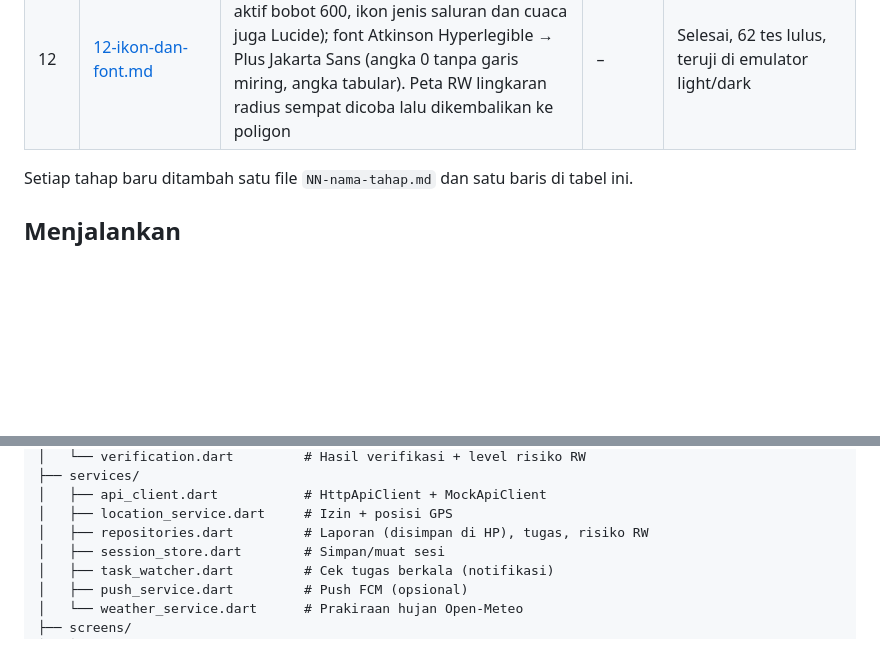
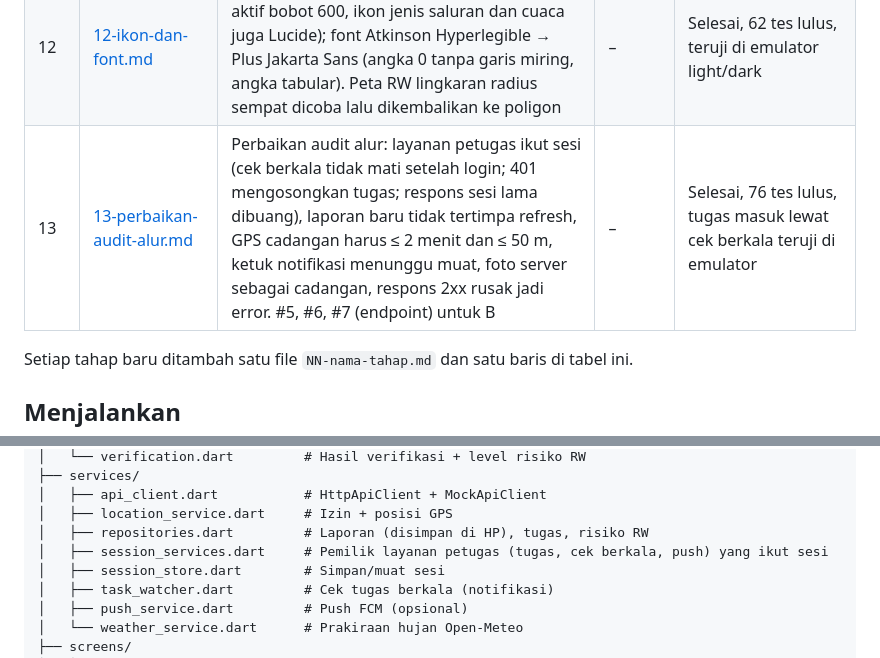
Before and after one commit to GedeAnanda/rivora, a Markdown page: docs/mobile/README.md, 2 parts joined by grey strips. Rendered like a GitHub page; blank space fills up the shorter version.

Commit message:
docs(mobile): perbaikan temuan audit alur

```diff
--- a/docs/mobile/README.md
+++ b/docs/mobile/README.md
@@ -24,6 +24,7 @@ Aplikasi pelapor untuk petugas kebersihan, siskamling, dan warga: foto saluran l
 | 10 | [10-uji-backend-asli.md](10-uji-backend-asli.md) | Uji ujung ke ujung ke backend asli (tunnel): login, `POST /devices`, FCM, peta, tugas, lapor, verifikasi `lokasi_demo` → RW 05 0,33 → 0,18; chip level sama dirapikan | – | Selesai. Notifikasi di bilah (app di latar belakang) belum diuji |
 | 11 | [11-uji-sistem-penuh.md](11-uji-sistem-penuh.md) | Uji sistem penuh isi `dev`: dasbor (lurah) → backend lokal + AI asli → HP (petugas) → dasbor; tes otomatis backend 15/15, dasbor build OK, mobile 58/58; 2 perbaikan mobile (Mulai kerjakan 404, Penyebab disembunyikan) | – | Selesai. Menunggu B: `PATCH /tasks/:id` |
 | 12 | [12-ikon-dan-font.md](12-ikon-dan-font.md) | Ikon Phosphor → Lucide (satu keluarga, tab aktif bobot 600, ikon jenis saluran dan cuaca juga Lucide); font Atkinson Hyperlegible → Plus Jakarta Sans (angka 0 tanpa garis miring, angka tabular). Peta RW lingkaran radius sempat dicoba lalu dikembalikan ke poligon | – | Selesai, 62 tes lulus, teruji di emulator light/dark |
+| 13 | [13-perbaikan-audit-alur.md](13-perbaikan-audit-alur.md) | Perbaikan audit alur: layanan petugas ikut sesi (cek berkala tidak mati setelah login; 401 mengosongkan tugas; respons sesi lama dibuang), laporan baru tidak tertimpa refresh, GPS cadangan harus ≤ 2 menit dan ≤ 50 m, ketuk notifikasi menunggu muat, foto server sebagai cadangan, respons 2xx rusak jadi error. #5, #6, #7 (endpoint) untuk B | – | Selesai, 76 tes lulus, tugas masuk lewat cek berkala teruji di emulator |
 
 Setiap tahap baru ditambah satu file `NN-nama-tahap.md` dan satu baris di tabel ini.
 
@@ -69,6 +70,7 @@ lib/
 │   ├── api_client.dart           # HttpApiClient + MockApiClient
 │   ├── location_service.dart     # Izin + posisi GPS
 │   ├── repositories.dart         # Laporan (disimpan di HP), tugas, risiko RW
+│   ├── session_services.dart     # Pemilik layanan petugas (tugas, cek berkala, push) yang ikut sesi
 │   ├── session_store.dart        # Simpan/muat sesi
 │   ├── task_watcher.dart         # Cek tugas berkala (notifikasi)
 │   ├── push_service.dart         # Push FCM (opsional)
```
Also changed, not shown: docs/mobile/13-perbaikan-audit-alur.md (added, +91 -0 lines), docs/mobile/img/13-keluar-jadi-warga.png (added), docs/mobile/img/13-tugas-masuk-setelah-login.png (added).
